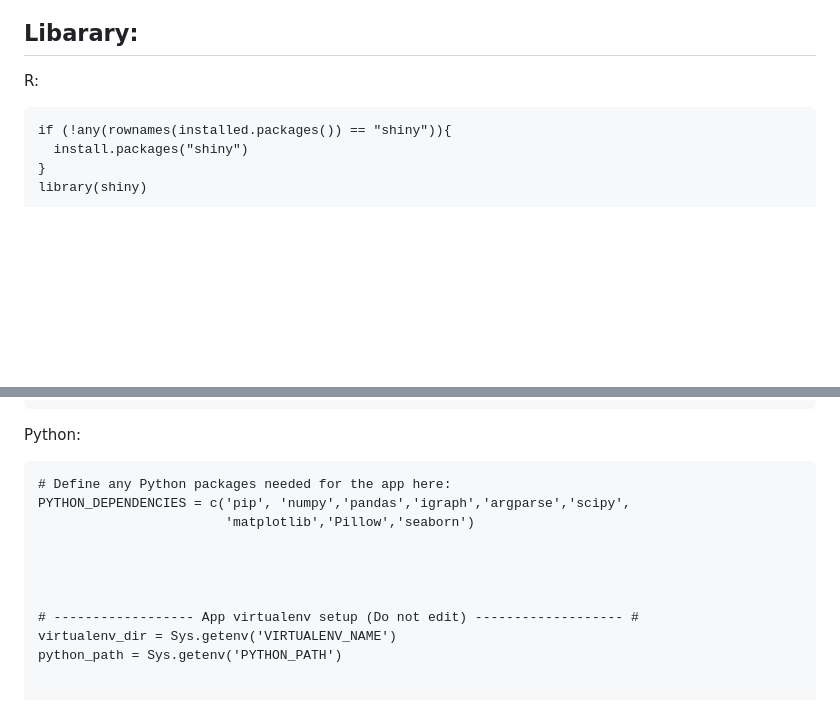
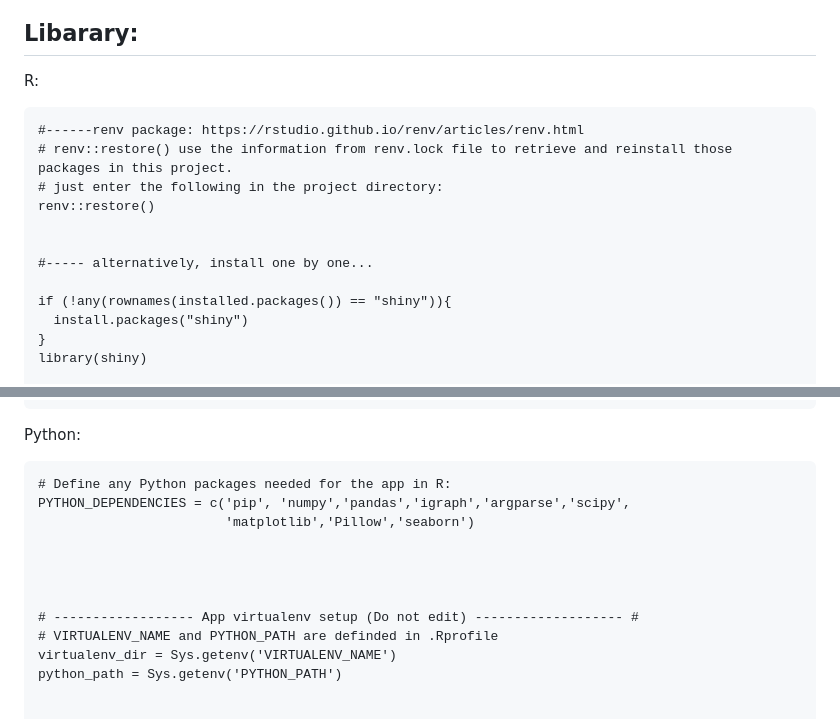
Before and after one commit to YuelinYao/MFIs, a Markdown page: README.md, 2 parts joined by grey strips. Rendered like a GitHub page; blank space fills up the shorter version.

````diff
--- a/README.md
+++ b/README.md
@@ -10,6 +10,14 @@
 ## Libarary:
 R:
 ```
+#------renv package: https://rstudio.github.io/renv/articles/renv.html
+# renv::restore() use the information from renv.lock file to retrieve and reinstall those packages in this project.
+# just enter the following in the project directory:
+renv::restore()
+
+
+#----- alternatively, install one by one...
+
 if (!any(rownames(installed.packages()) == "shiny")){
   install.packages("shiny")
 }
@@ -128,7 +136,7 @@ library(ggplot2)
 
 Python:
 ```
-# Define any Python packages needed for the app here:
+# Define any Python packages needed for the app in R:
 PYTHON_DEPENDENCIES = c('pip', 'numpy','pandas','igraph','argparse','scipy',
                         'matplotlib','Pillow','seaborn')
 
@@ -136,6 +144,7 @@ PYTHON_DEPENDENCIES = c('pip', 'numpy','pandas','igraph','argparse','scipy',
 
 
 # ------------------ App virtualenv setup (Do not edit) ------------------- #
+# VIRTUALENV_NAME and PYTHON_PATH are definded in .Rprofile
 virtualenv_dir = Sys.getenv('VIRTUALENV_NAME')
 python_path = Sys.getenv('PYTHON_PATH')
 
````
